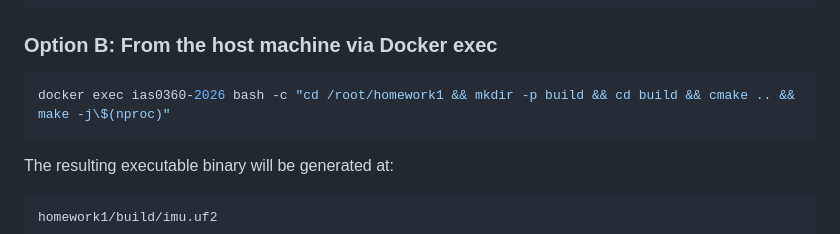
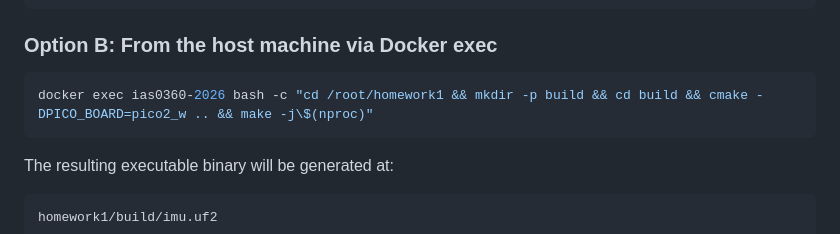
Before and after one commit to taltech-eailab-courses/ias0360-home-assignment-1-submission-2026, a Markdown page: README.md, the part around the change. Drawn GitHub-style.

````diff
--- a/README.md
+++ b/README.md
@@ -73,7 +73,7 @@ make -j$(nproc)
 
 ### Option B: From the host machine via Docker exec
 ```bash
-docker exec ias0360-2026 bash -c "cd /root/homework1 && mkdir -p build && cd build && cmake .. && make -j\$(nproc)"
+docker exec ias0360-2026 bash -c "cd /root/homework1 && mkdir -p build && cd build && cmake -DPICO_BOARD=pico2_w .. && make -j\$(nproc)"
 ```
 
 The resulting executable binary will be generated at:
````
